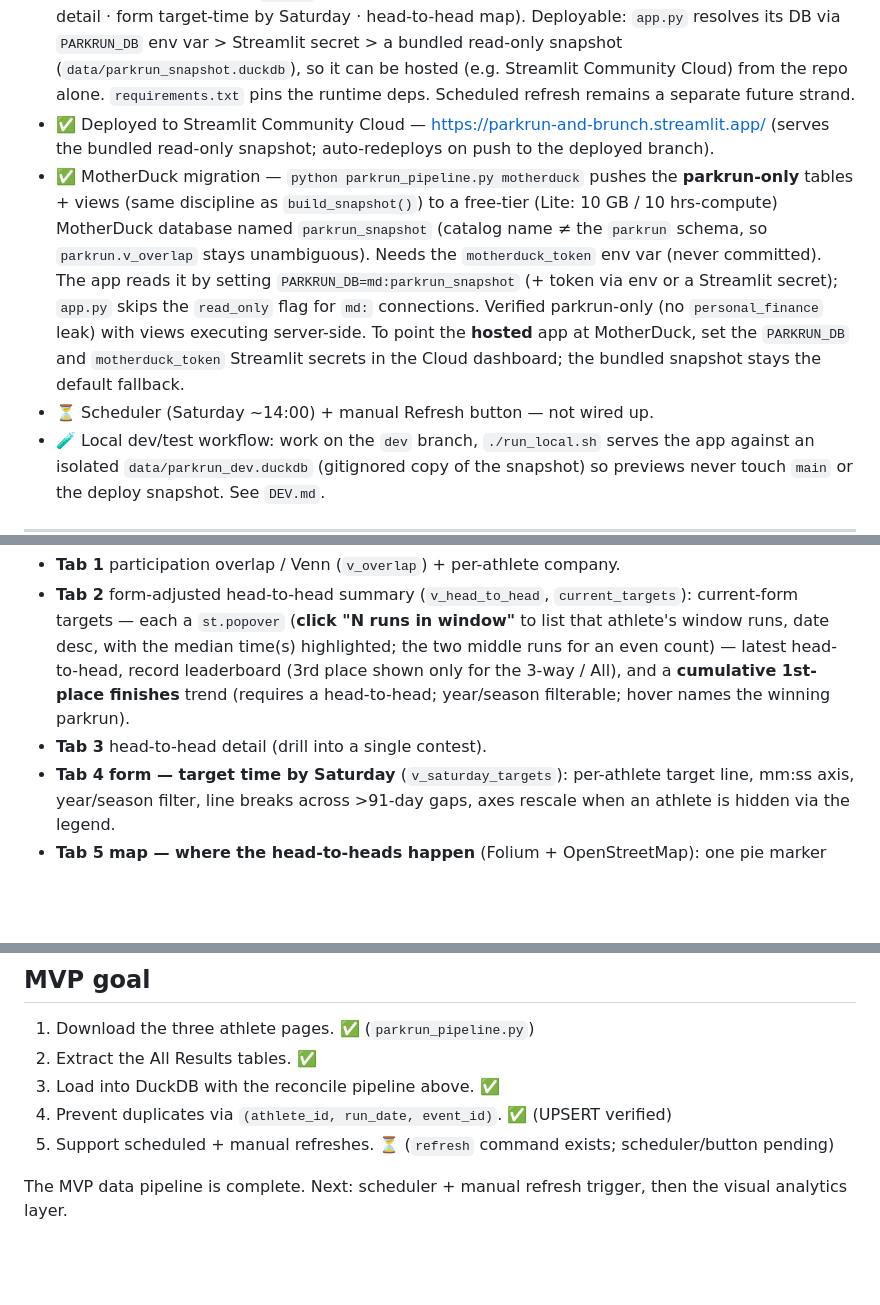
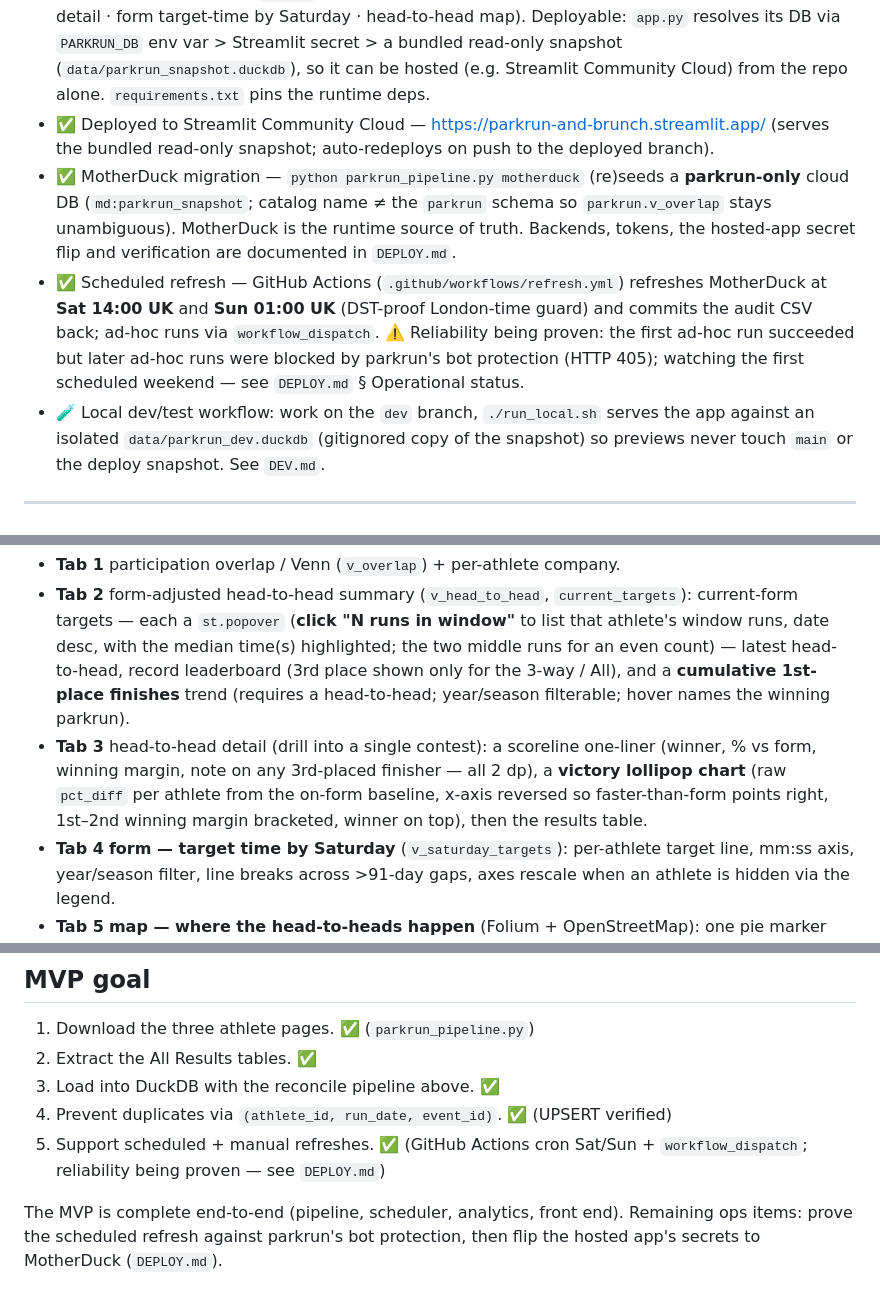
Before and after one commit to rajumazumder-stst/parkrun_and_brunch, a Markdown page: CLAUDE.md, 3 parts joined by grey strips. GitHub-like rendering; blank space fills up the shorter version.

```diff
--- a/CLAUDE.md
+++ b/CLAUDE.md
@@ -32,23 +32,22 @@ where they differ from the original brief, **the spec wins**.
   map). Deployable: `app.py` resolves its DB via `PARKRUN_DB` env var > Streamlit
   secret > a bundled read-only snapshot (`data/parkrun_snapshot.duckdb`), so it
   can be hosted (e.g. Streamlit Community Cloud) from the repo alone.
-  `requirements.txt` pins the runtime deps. Scheduled refresh remains a separate
-  future strand.
+  `requirements.txt` pins the runtime deps.
 - ✅ Deployed to Streamlit Community Cloud —
   <https://parkrun-and-brunch.streamlit.app/> (serves the bundled read-only
   snapshot; auto-redeploys on push to the deployed branch).
-- ✅ MotherDuck migration — `python parkrun_pipeline.py motherduck` pushes the
-  **parkrun-only** tables + views (same discipline as `build_snapshot()`) to a
-  free-tier (Lite: 10 GB / 10 hrs-compute) MotherDuck database named
-  `parkrun_snapshot` (catalog name ≠ the `parkrun` schema, so `parkrun.v_overlap`
-  stays unambiguous). Needs the `motherduck_token` env var (never committed). The
-  app reads it by setting `PARKRUN_DB=md:parkrun_snapshot` (+ token via env or a
-  Streamlit secret); `app.py` skips the `read_only` flag for `md:` connections.
-  Verified parkrun-only (no `personal_finance` leak) with views executing
-  server-side. To point the **hosted** app at MotherDuck, set the `PARKRUN_DB`
-  and `motherduck_token` Streamlit secrets in the Cloud dashboard; the bundled
-  snapshot stays the default fallback.
-- ⏳ Scheduler (Saturday ~14:00) + manual Refresh button — not wired up.
+- ✅ MotherDuck migration — `python parkrun_pipeline.py motherduck` (re)seeds a
+  **parkrun-only** cloud DB (`md:parkrun_snapshot`; catalog name ≠ the `parkrun`
+  schema so `parkrun.v_overlap` stays unambiguous). MotherDuck is the runtime
+  source of truth. Backends, tokens, the hosted-app secret flip and verification
+  are documented in `DEPLOY.md`.
+- ✅ Scheduled refresh — GitHub Actions (`.github/workflows/refresh.yml`)
+  refreshes MotherDuck at **Sat 14:00 UK** and **Sun 01:00 UK** (DST-proof
+  London-time guard) and commits the audit CSV back; ad-hoc runs via
+  `workflow_dispatch`. ⚠️ Reliability being proven: the first ad-hoc run
+  succeeded but later ad-hoc runs were blocked by parkrun's bot protection
+  (HTTP 405); watching the first scheduled weekend — see `DEPLOY.md`
+  § Operational status.
 - 🧪 Local dev/test workflow: work on the `dev` branch, `./run_local.sh` serves
   the app against an isolated `data/parkrun_dev.duckdb` (gitignored copy of the
   snapshot) so previews never touch `main` or the deploy snapshot. See `DEV.md`.
@@ -372,7 +372,12 @@ Streamlit · plotly · matplotlib-venn · folium/streamlit-folium (map).
   head-to-head, record leaderboard (3rd place shown only for the 3-way / All),
   and a **cumulative 1st-place finishes** trend (requires a head-to-head;
   year/season filterable; hover names the winning parkrun).
-- **Tab 3** head-to-head detail (drill into a single contest).
+- **Tab 3** head-to-head detail (drill into a single contest): a scoreline
+  one-liner (winner, % vs form, winning margin, note on any 3rd-placed
+  finisher — all 2 dp), a **victory lollipop chart** (raw `pct_diff` per
+  athlete from the on-form baseline, x-axis reversed so faster-than-form
+  points right, 1st–2nd winning margin bracketed, winner on top), then the
+  results table.
 - **Tab 4** **form — target time by Saturday** (`v_saturday_targets`): per-athlete
   target line, mm:ss axis, year/season filter, line breaks across >91-day gaps,
   axes rescale when an athlete is hidden via the legend.
@@ -401,7 +406,9 @@ progression · event frequency · form (target) over refreshes.
 2. Extract the All Results tables. ✅
 3. Load into DuckDB with the reconcile pipeline above. ✅
 4. Prevent duplicates via `(athlete_id, run_date, event_id)`. ✅ (UPSERT verified)
-5. Support scheduled + manual refreshes. ⏳ (`refresh` command exists; scheduler/button pending)
+5. Support scheduled + manual refreshes. ✅ (GitHub Actions cron Sat/Sun +
+   `workflow_dispatch`; reliability being proven — see `DEPLOY.md`)
 
-The MVP data pipeline is complete. Next: scheduler + manual refresh trigger, then
-the visual analytics layer.
+The MVP is complete end-to-end (pipeline, scheduler, analytics, front end).
+Remaining ops items: prove the scheduled refresh against parkrun's bot
+protection, then flip the hosted app's secrets to MotherDuck (`DEPLOY.md`).
```
Also changed, not shown: other parts of CLAUDE.md (+4 -3 lines), DEPLOY.md (+51 -5 lines), PLAN.md (+28 -18 lines).
